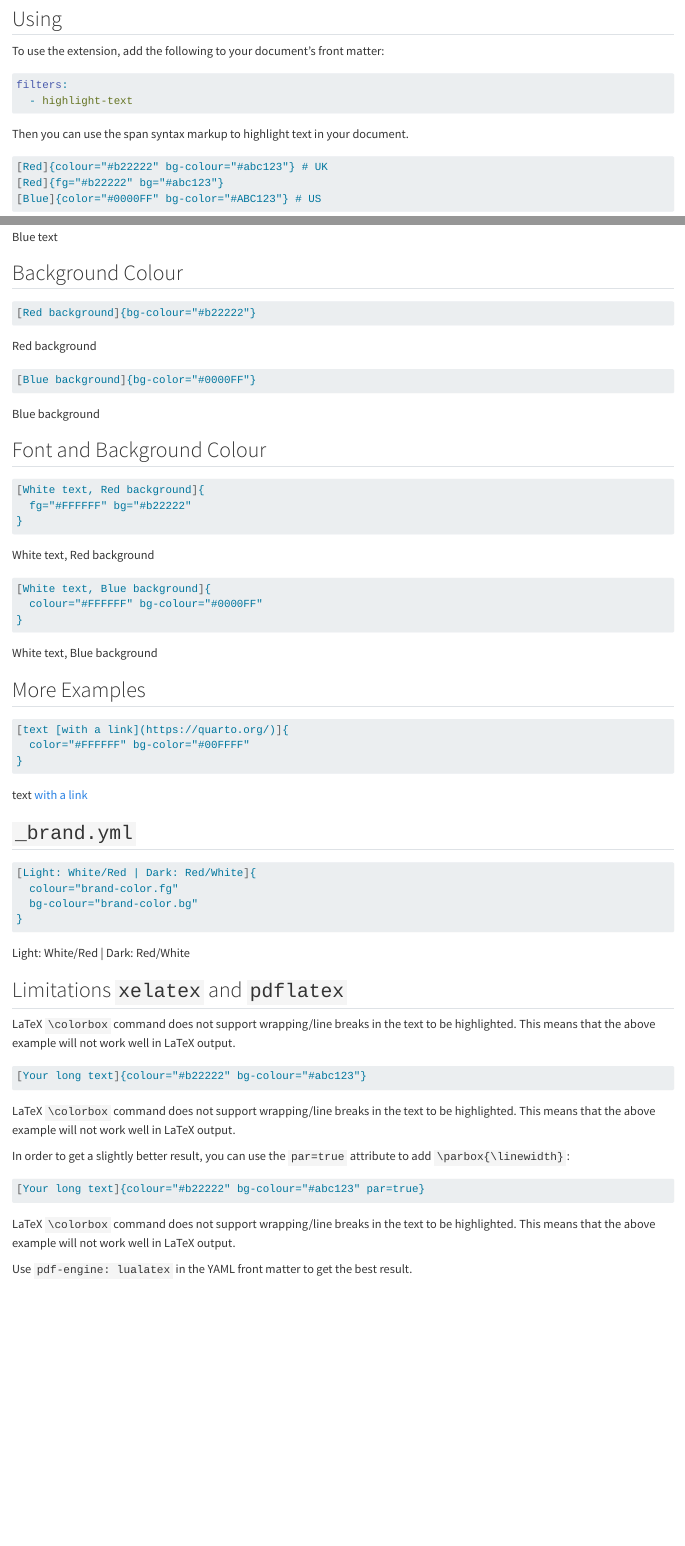
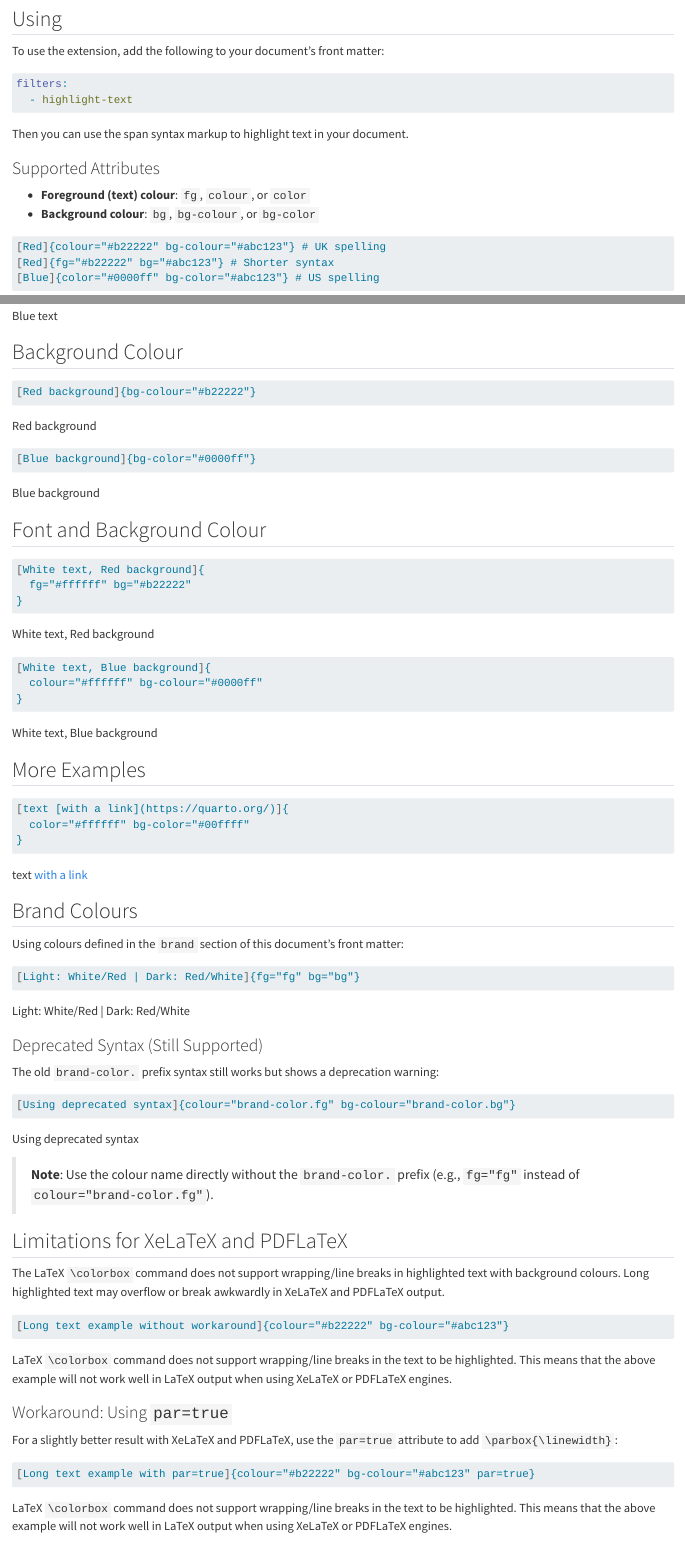
Before and after one commit to mcanouil/quarto-highlight-text, a Quarto document (example.qmd): the page in a window 1100 px wide, from 290 px down before the commit and from 320 px down after it, so that both start at the same text, and a second part further down, joined at a grey line. Rendered offline with R 4.5, knitr and Pandoc in place of Quarto, with nearby package versions.

Commit message:
feat: deprecate "brand-color." prefix in favour of colour names (#49)

````diff
--- a/example.qmd
+++ b/example.qmd
@@ -95,10 +95,15 @@ filters:
 
 Then you can use the span syntax markup to highlight text in your document.
 
+### Supported Attributes
+
+- **Foreground (text) colour**: `fg`, `colour`, or `color`
+- **Background colour**: `bg`, `bg-colour`, or `bg-color`
+
 ```markdown
-[Red]{colour="#b22222" bg-colour="#abc123"} # UK
-[Red]{fg="#b22222" bg="#abc123"}
-[Blue]{color="#0000FF" bg-color="#ABC123"} # US
+[Red]{colour="#b22222" bg-colour="#abc123"} # UK spelling
+[Red]{fg="#b22222" bg="#abc123"} # Shorter syntax
+[Blue]{color="#0000ff" bg-color="#abc123"} # US spelling
 ```
 
 ## Font Colour
@@ -124,74 +129,87 @@ Then you can use the span syntax markup to highlight text in your document.
 [Red background]{bg-colour="#b22222"}
 
 ```markdown
-[Blue background]{bg-color="#0000FF"}
+[Blue background]{bg-color="#0000ff"}
 ```
 
-[Blue background]{bg-color="#0000FF"}
+[Blue background]{bg-color="#0000ff"}
 
 ## Font and Background Colour
 
 ```markdown
 [White text, Red background]{
-  fg="#FFFFFF" bg="#b22222"
+  fg="#ffffff" bg="#b22222"
 }
 ```
 
-[White text, Red background]{fg="#FFFFFF" bg="#b22222"}
+[White text, Red background]{fg="#ffffff" bg="#b22222"}
 
 ```markdown
 [White text, Blue background]{
-  colour="#FFFFFF" bg-colour="#0000FF"
+  colour="#ffffff" bg-colour="#0000ff"
 }
 ```
 
-[White text, Blue background]{colour="#FFFFFF" bg-colour="#0000FF"}
+[White text, Blue background]{colour="#ffffff" bg-colour="#0000ff"}
 
 ## More Examples
 
 ```markdown
 [text [with a link](https://quarto.org/)]{
-  color="#FFFFFF" bg-color="#00FFFF"
+  color="#ffffff" bg-color="#00ffff"
 }
 ```
 
 [text [with a link](https://quarto.org/)]{
-  color="#FFFFFF" bg-color="#00FFFF"
+  color="#ffffff" bg-color="#00ffff"
 }
 
-## `_brand.yml`
+## Brand Colours
+
+Using colours defined in the `brand` section of this document's front matter:
 
 ```markdown
-[Light: White/Red | Dark: Red/White]{
-  colour="brand-color.fg"
-  bg-colour="brand-color.bg"
-}
+[Light: White/Red | Dark: Red/White]{fg="fg" bg="bg"}
 ```
 
-[Light: White/Red | Dark: Red/White]{colour="brand-color.fg" bg-colour="brand-color.bg"}
+[Light: White/Red | Dark: Red/White]{fg="fg" bg="bg"}
 
-## Limitations `xelatex` and `pdflatex`
+### Deprecated Syntax (Still Supported)
 
-LaTeX `\colorbox` command does not support wrapping/line breaks in the text to be highlighted.
-This means that the above example will not work well in LaTeX output.
+The old `brand-color.` prefix syntax still works but shows a deprecation warning:
 
 ```markdown
-[Your long text]{colour="#b22222" bg-colour="#abc123"}
+[Using deprecated syntax]{colour="brand-color.fg" bg-colour="brand-color.bg"}
 ```
-[
-  LaTeX `\colorbox` command does not support wrapping/line breaks in the text to be highlighted.
-This means that the above example will not work well in LaTeX output.
-]{colour="#b22222" bg-colour="#abc123"}
 
-In order to get a slightly better result, you can use the `par=true` attribute to add `\parbox{\linewidth}`:
+[Using deprecated syntax]{colour="brand-color.fg" bg-colour="brand-color.bg"}
+
+> **Note**: Use the colour name directly without the `brand-color.` prefix (e.g., `fg="fg"` instead of `colour="brand-color.fg"`).
+
+## Limitations for XeLaTeX and PDFLaTeX
+
+The LaTeX `\colorbox` command does not support wrapping/line breaks in highlighted text with background colours.
+Long highlighted text may overflow or break awkwardly in XeLaTeX and PDFLaTeX output.
 
 ```markdown
-[Your long text]{colour="#b22222" bg-colour="#abc123" par=true}
+[Long text example without workaround]{colour="#b22222" bg-colour="#abc123"}
 ```
 
 [
   LaTeX `\colorbox` command does not support wrapping/line breaks in the text to be highlighted.
-This means that the above example will not work well in LaTeX output.
+This means that the above example will not work well in LaTeX output when using XeLaTeX or PDFLaTeX engines.
+]{colour="#b22222" bg-colour="#abc123"}
+
+### Workaround: Using `par=true`
+
+For a slightly better result with XeLaTeX and PDFLaTeX, use the `par=true` attribute to add `\parbox{\linewidth}`:
+
+```markdown
+[Long text example with par=true]{colour="#b22222" bg-colour="#abc123" par=true}
+```
+
+[
+  LaTeX `\colorbox` command does not support wrapping/line breaks in the text to be highlighted.
+This means that the above example will not work well in LaTeX output when using XeLaTeX or PDFLaTeX engines.
 ]{colour="#b22222" bg-colour="#abc123" par=true}
 
-Use `pdf-engine: lualatex` in the YAML front matter to get the best result.
````
Also changed, not shown: _extensions/highlight-text/highlight-text.lua (+30 -7 lines), README.md, example.qmd (16 more changed lines), 1 other file.
